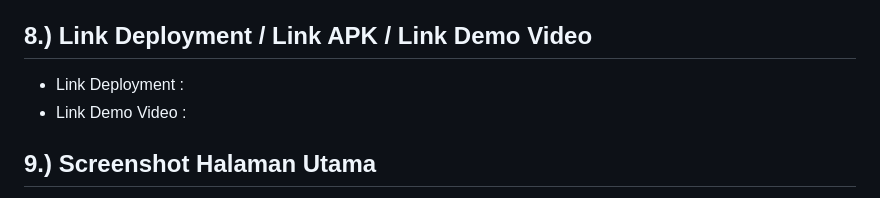
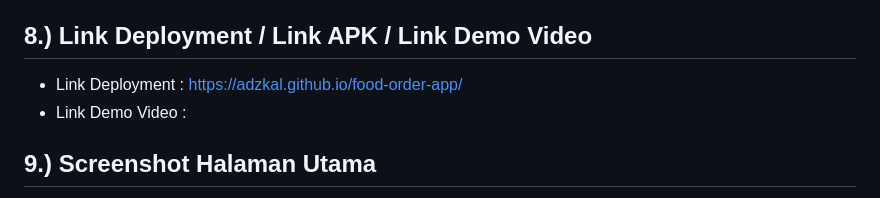
Before and after one commit to adzkal/food-order-app, a Markdown page: README.md, the part around the change. Drawn GitHub-style.

Commit message:
Update deployment link in README

```diff
--- a/README.md
+++ b/README.md
@@ -79,7 +79,7 @@ Bisa menggunakan GitHub Pages, Firebase Hosting, atau InfinityFree
 - Password : bebas
 
 ## 8.) Link Deployment / Link APK / Link Demo Video
-- Link Deployment :
+- Link Deployment : https://adzkal.github.io/food-order-app/
 - Link Demo Video :
 
 ## 9.) Screenshot Halaman Utama
```
